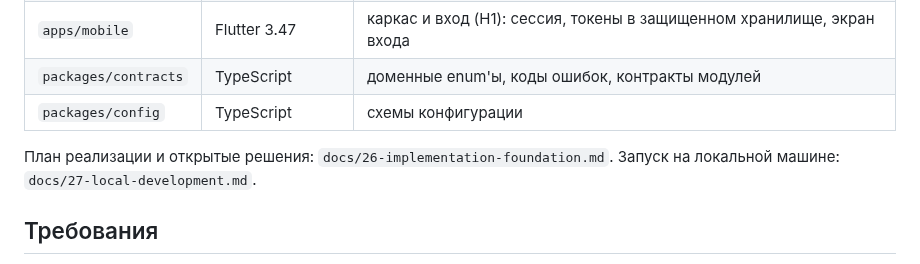
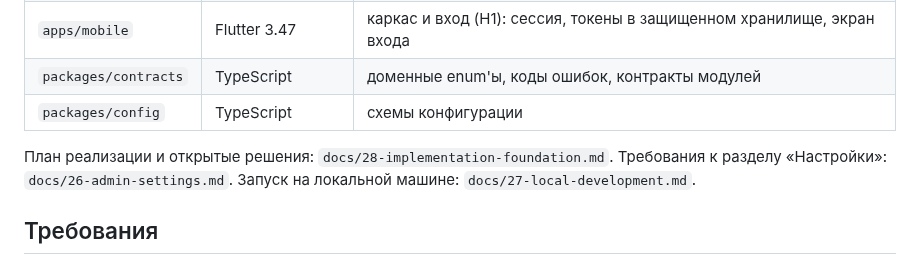
Before and after one commit to soferty2020/Oktagon, a Markdown page: README.md, the part around the change. GitHub-like rendering.

Commit message:
docs: требования к разделу «Настройки» (K1–K7)
Эпик Settings ссылается на `docs/26-admin-settings.md`, но документа в
репозитории не было: задачи требовали спецификацию, которой не существовало.
Добавлен утверждённый документ (решения от 2026-10-23).

Номер 26 был занят `26-implementation-foundation.md`, поэтому он переименован в
`28-implementation-foundation.md`; ссылка в README обновлена. Других ссылок на
старый путь не было.

Что документ фиксирует:
- роли сотрудников — готовые роли плюс индивидуальные права, произвольных ролей
  в MVP нет;
- пояса — фиксированный справочник, менять через UI нельзя;
- филиалы — только общие параметры, операционный CRUD остаётся в своём разделе;
- финансы — суперадмин может менять правила расчёта задолженности, но BR-004
  остается действующим, пока новый набор параметров не согласован;
- журнал действий — только суперадмин, право не делегируется индивидуальными
  grants;
- секреты и инфраструктура — вне админки.

Отдельно зафиксировано, что изменение финансовых правил требует версий с
effective_from, preview влияния на должников и тестов перехода версий — это
снимает неопределенность, из-за которой K5 нельзя было начинать.

```diff
--- a/README.md
+++ b/README.md
@@ -17,7 +17,8 @@
 | `packages/contracts` | TypeScript | доменные enum'ы, коды ошибок, контракты модулей |
 | `packages/config` | TypeScript | схемы конфигурации |
 
-План реализации и открытые решения: `docs/26-implementation-foundation.md`.
+План реализации и открытые решения: `docs/28-implementation-foundation.md`.
+Требования к разделу «Настройки»: `docs/26-admin-settings.md`.
 Запуск на локальной машине: `docs/27-local-development.md`.
 
 ## Требования
```
Also changed, not shown: docs/28-implementation-foundation.md (renamed from docs/26-implementation-foundation.md).
